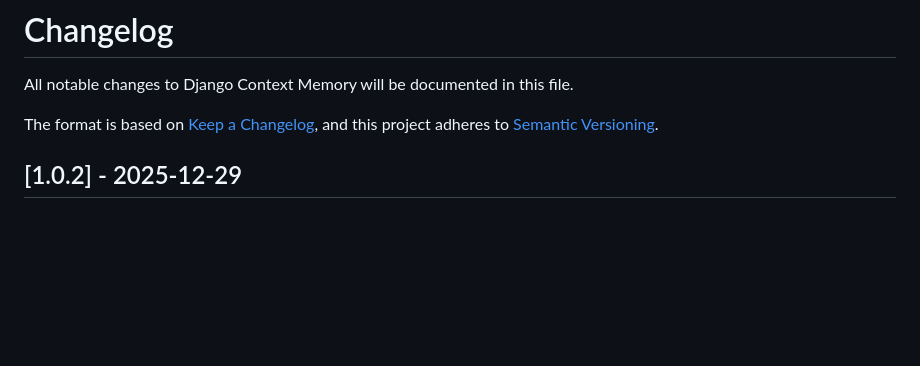
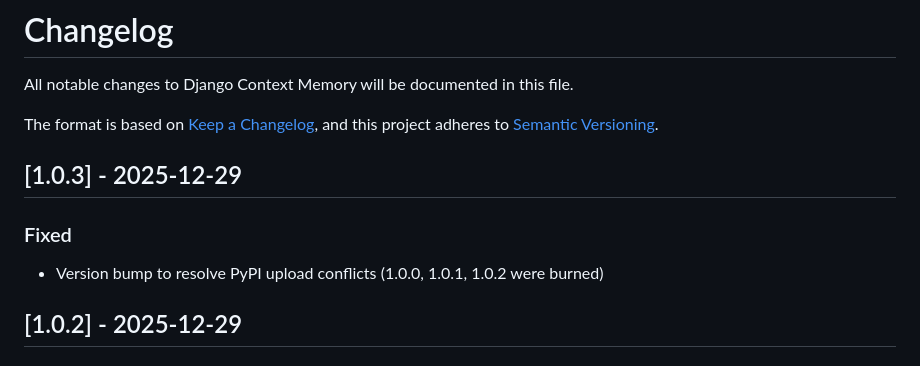
Before and after one commit to GavinHolder/django-context-memory, a Markdown page: CHANGELOG.md, the part around the change. Rendered like a GitHub page; blank space fills up the shorter version.

```diff
--- a/CHANGELOG.md
+++ b/CHANGELOG.md
@@ -4,6 +4,11 @@ All notable changes to Django Context Memory will be documented in this file.
 
 The format is based on [Keep a Changelog](https://keepachangelog.com/en/1.0.0/),
 and this project adheres to [Semantic Versioning](https://semver.org/spec/v2.0.0.html).
+
+## [1.0.3] - 2025-12-29
+
+### Fixed
+- Version bump to resolve PyPI upload conflicts (1.0.0, 1.0.1, 1.0.2 were burned)
 
 ## [1.0.2] - 2025-12-29
 
```
